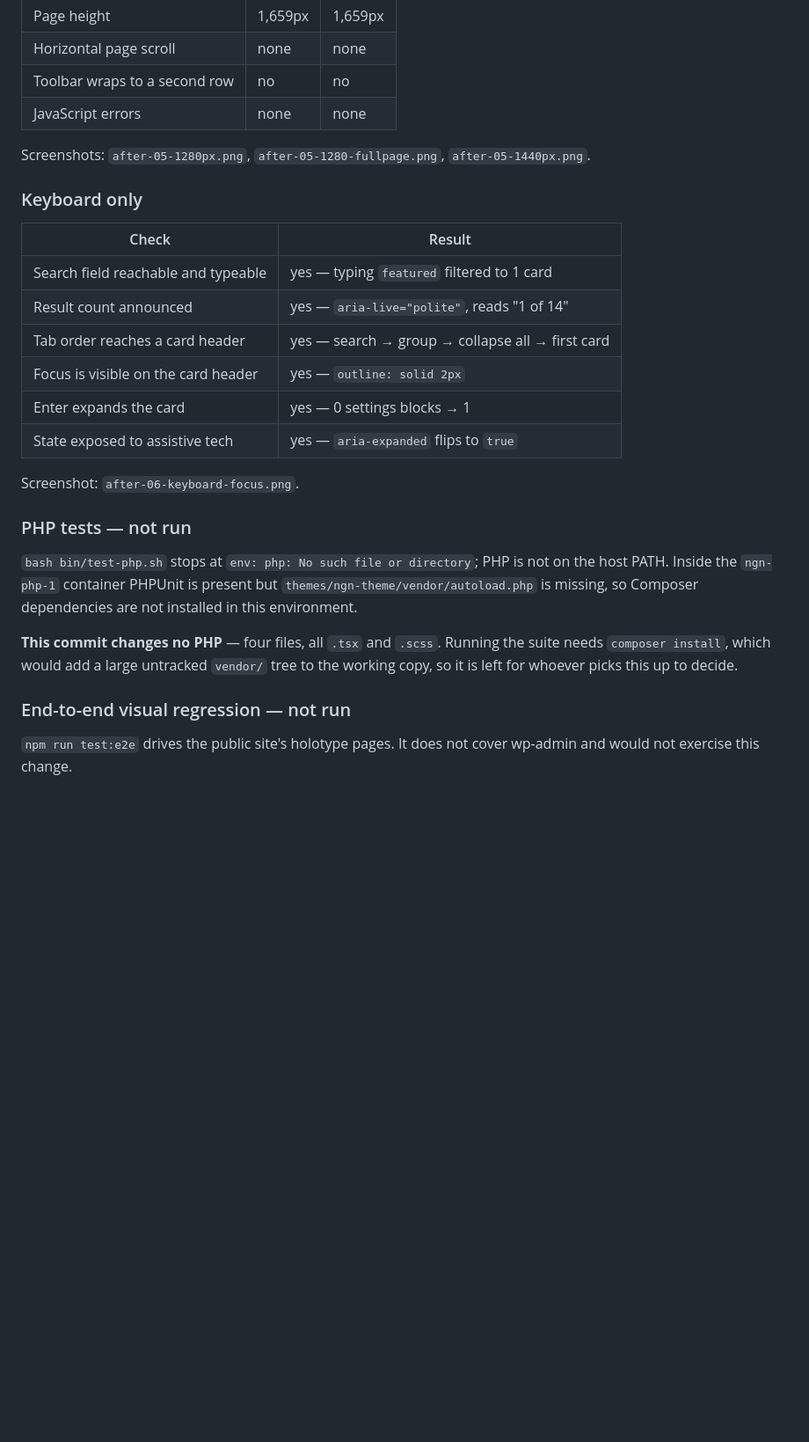
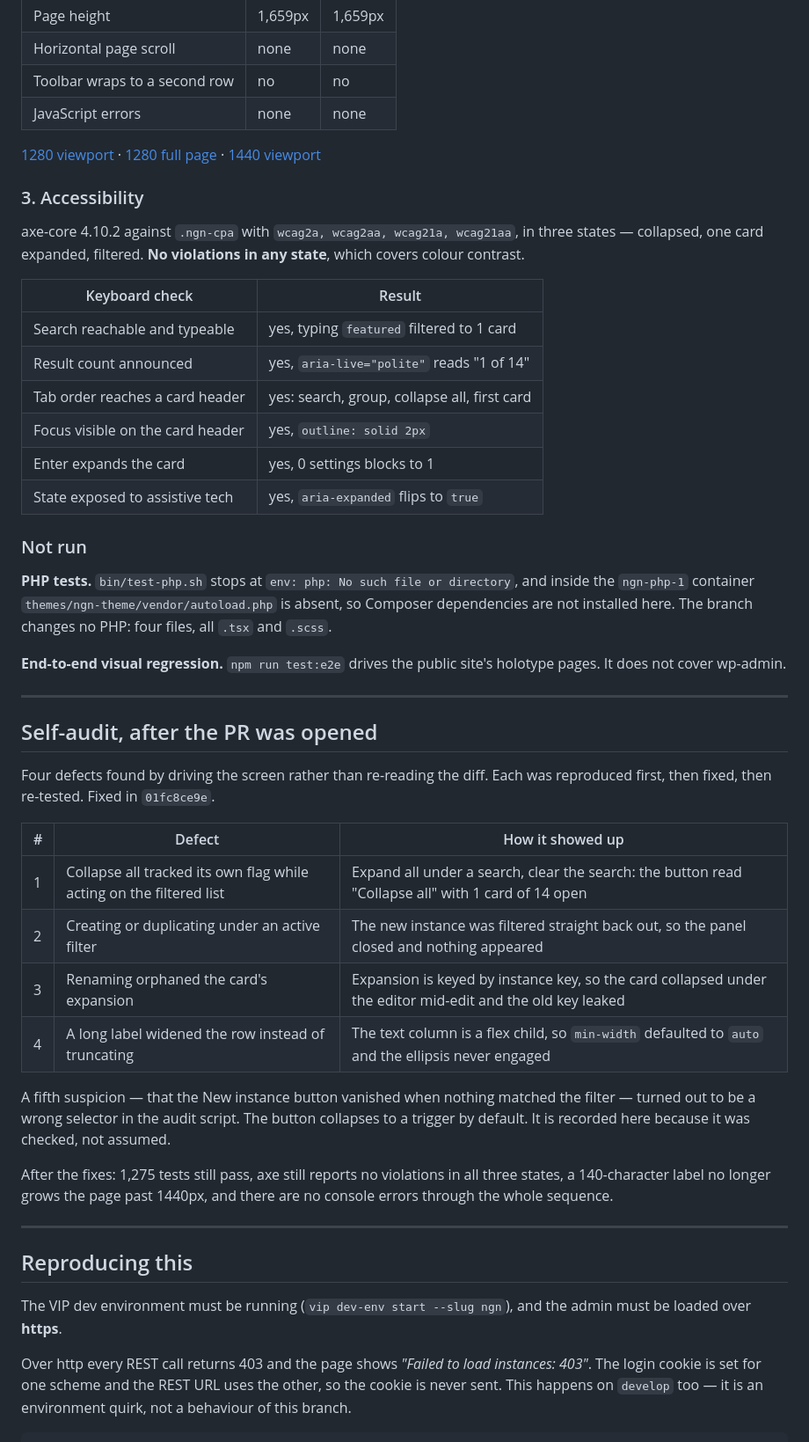
Before and after one commit to thara-messeroux/ngn-curated-posts-prototypes, a Markdown page: evidence/README.md, the part around one of its changes. Shown at 88% size. GitHub-like rendering; blank space fills up the shorter version.

```diff
--- a/evidence/README.md
+++ b/evidence/README.md
@@ -128,33 +101,64 @@ so the failure predates the change and cannot be caused by it.
 | Toolbar wraps to a second row | no | no |
 | JavaScript errors | none | none |
 
-Screenshots: `after-05-1280px.png`, `after-05-1280-fullpage.png`, `after-05-1440px.png`.
+[1280 viewport](after-05-1280px.png) · [1280 full page](after-05-1280-fullpage.png) · [1440 viewport](after-05-1440px.png)
 
-### Keyboard only
+### 3. Accessibility
 
-| Check | Result |
+axe-core 4.10.2 against `.ngn-cpa` with `wcag2a, wcag2aa, wcag21a, wcag21aa`, in three
+states — collapsed, one card expanded, filtered. **No violations in any state**, which
+covers colour contrast.
+
+| Keyboard check | Result |
 | --- | --- |
-| Search field reachable and typeable | yes — typing `featured` filtered to 1 card |
-| Result count announced | yes — `aria-live="polite"`, reads "1 of 14" |
-| Tab order reaches a card header | yes — search → group → collapse all → first card |
-| Focus is visible on the card header | yes — `outline: solid 2px` |
-| Enter expands the card | yes — 0 settings blocks → 1 |
-| State exposed to assistive tech | yes — `aria-expanded` flips to `true` |
+| Search reachable and typeable | yes, typing `featured` filtered to 1 card |
+| Result count announced | yes, `aria-live="polite"` reads "1 of 14" |
+| Tab order reaches a card header | yes: search, group, collapse all, first card |
+| Focus visible on the card header | yes, `outline: solid 2px` |
+| Enter expands the card | yes, 0 settings blocks to 1 |
+| State exposed to assistive tech | yes, `aria-expanded` flips to `true` |
 
-Screenshot: `after-06-keyboard-focus.png`.
+### Not run
 
-### PHP tests — not run
+**PHP tests.** `bin/test-php.sh` stops at `env: php: No such file or directory`, and
+inside the `ngn-php-1` container `themes/ngn-theme/vendor/autoload.php` is absent, so
+Composer dependencies are not installed here. The branch changes no PHP: four files, all
+`.tsx` and `.scss`.
 
-`bash bin/test-php.sh` stops at `env: php: No such file or directory`; PHP is not on
-the host PATH. Inside the `ngn-php-1` container PHPUnit is present but
-`themes/ngn-theme/vendor/autoload.php` is missing, so Composer dependencies are not
-installed in this environment.
+**End-to-end visual regression.** `npm run test:e2e` drives the public site's holotype
+pages. It does not cover wp-admin.
 
-**This commit changes no PHP** — four files, all `.tsx` and `.scss`. Running the suite
-needs `composer install`, which would add a large untracked `vendor/` tree to the
-working copy, so it is left for whoever picks this up to decide.
+---
 
-### End-to-end visual regression — not run
+## Self-audit, after the PR was opened
 
-`npm run test:e2e` drives the public site's holotype pages. It does not cover wp-admin
-and would not exercise this change.
+Four defects found by driving the screen rather than re-reading the diff. Each was
+reproduced first, then fixed, then re-tested. Fixed in `01fc8ce9e`.
+
+| # | Defect | How it showed up |
+| --- | --- | --- |
+| 1 | Collapse all tracked its own flag while acting on the filtered list | Expand all under a search, clear the search: the button read "Collapse all" with 1 card of 14 open |
+| 2 | Creating or duplicating under an active filter | The new instance was filtered straight back out, so the panel closed and nothing appeared |
+| 3 | Renaming orphaned the card's expansion | Expansion is keyed by instance key, so the card collapsed under the editor mid-edit and the old key leaked |
+| 4 | A long label widened the row instead of truncating | The text column is a flex child, so `min-width` defaulted to `auto` and the ellipsis never engaged |
+
+A fifth suspicion — that the New instance button vanished when nothing matched the
+filter — turned out to be a wrong selector in the audit script. The button collapses to
+a trigger by default. It is recorded here because it was checked, not assumed.
+
+After the fixes: 1,275 tests still pass, axe still reports no violations in all three
+states, a 140-character label no longer grows the page past 1440px, and there are no
+console errors through the whole sequence.
+
+---
+
+## Reproducing this
+
+The VIP dev environment must be running (`vip dev-env start --slug ngn`), and the admin
+must be loaded over **https**.
+
+Over http every REST call returns 403 and the page shows *"Failed to load instances:
+403"*. The login cookie is set for one scheme and the REST URL uses the other, so the
+cookie is never sent. This happens on `develop` too — it is an environment quirk, not a
+behaviour of this branch.
+
```
Also changed, not shown: other parts of evidence/README.md (+97 -97 lines), FILES.md (added, +71 -0 lines), README.md (+11 -3 lines).
